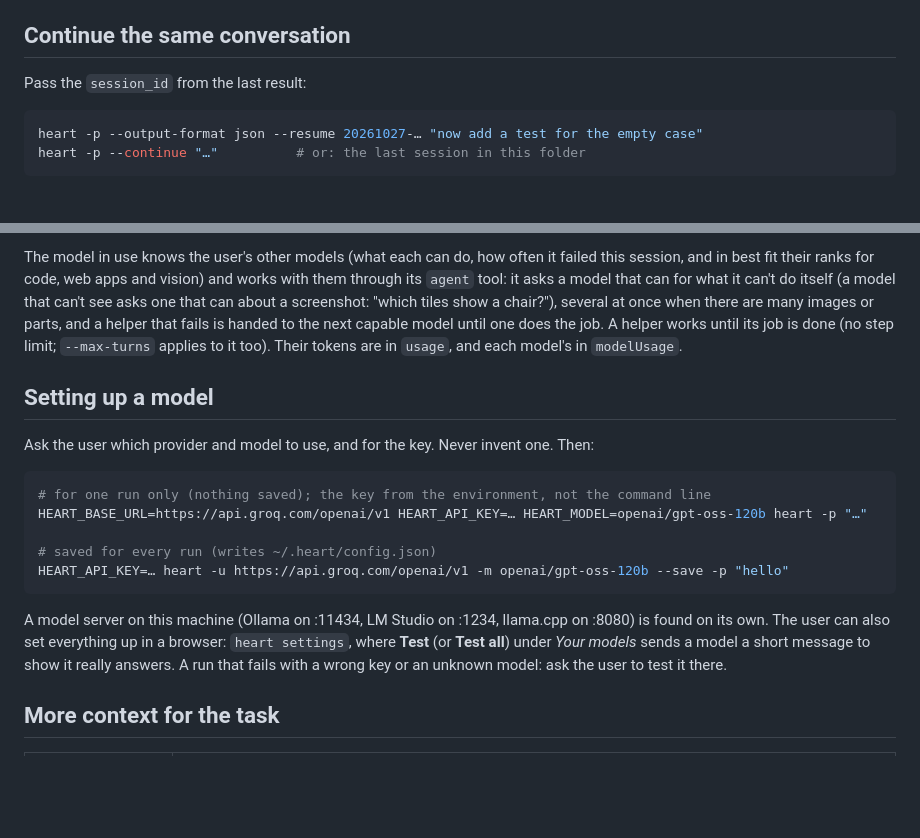
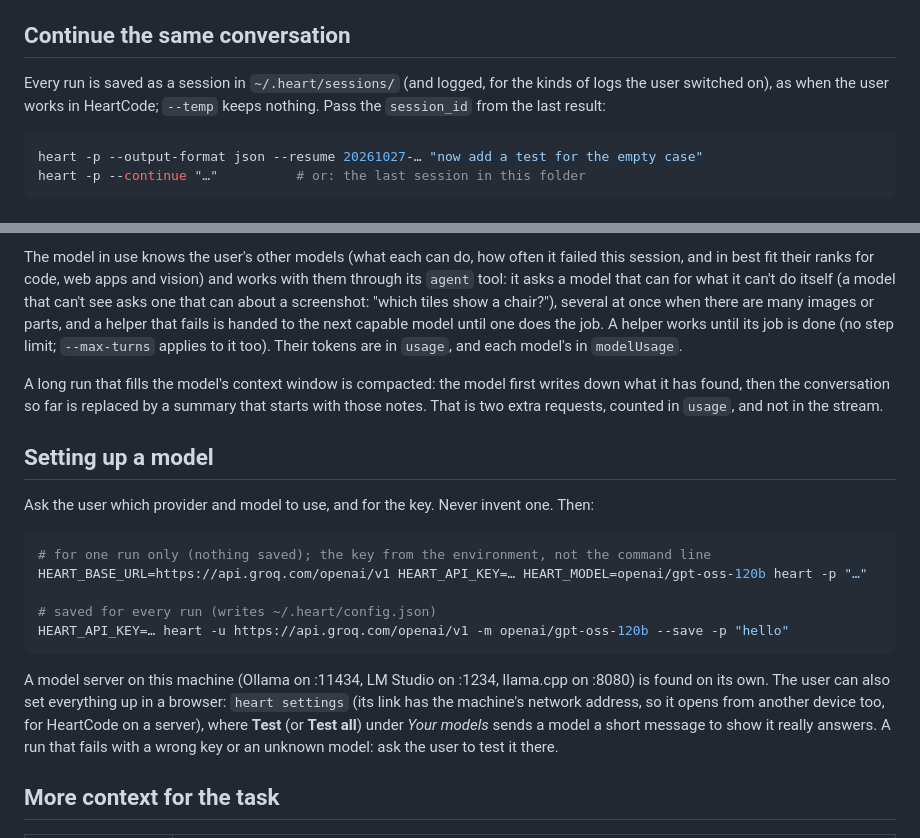
Before and after one commit to p32929/HeartCode, a Markdown page: SKILL.md, 2 parts joined by grey strips. Drawn GitHub-style; blank space fills up the shorter version.

Commit message:
SKILL.md: headless runs are saved as sessions (and logged) unless --temp; compacting a long run costs two requests, counted in usage and not in the stream; heart settings' link opens from another device
Co-Authored-By: Claude Opus 5.5 <noreply@anthropic.com>

````diff
--- a/SKILL.md
+++ b/SKILL.md
@@ -123,7 +123,9 @@ goes to stderr. Logs never go to stdout.
 
 ## Continue the same conversation
 
-Pass the `session_id` from the last result:
+Every run is saved as a session in `~/.heart/sessions/` (and logged, for the kinds of logs the user
+switched on), as when the user works in HeartCode; `--temp` keeps nothing. Pass the `session_id`
+from the last result:
 
 ```sh
 heart -p --output-format json --resume 20261027-… "now add a test for the empty case"
@@ -178,6 +180,10 @@ the next capable model until one does the job. A helper works until its job is d
 limit; `--max-turns` applies to it too). Their tokens are in `usage`, and each model's in
 `modelUsage`.
 
+A long run that fills the model's context window is compacted: the model first writes down what it
+has found, then the conversation so far is replaced by a summary that starts with those notes. That
+is two extra requests, counted in `usage`, and not in the stream.
+
 ## Setting up a model
 
 Ask the user which provider and model to use, and for the key. Never invent one. Then:
@@ -191,7 +197,8 @@ HEART_API_KEY=… heart -u https://api.groq.com/openai/v1 -m openai/gpt-oss-120b
 ```
 
 A model server on this machine (Ollama on :11434, LM Studio on :1234, llama.cpp on :8080) is
-found on its own. The user can also set everything up in a browser: `heart settings`, where
+found on its own. The user can also set everything up in a browser: `heart settings` (its link has
+the machine's network address, so it opens from another device too, for HeartCode on a server), where
 **Test** (or **Test all**) under *Your models* sends a model a short message to show it really
 answers. A run that fails with a wrong key or an unknown model: ask the user to test it there.
 
````
